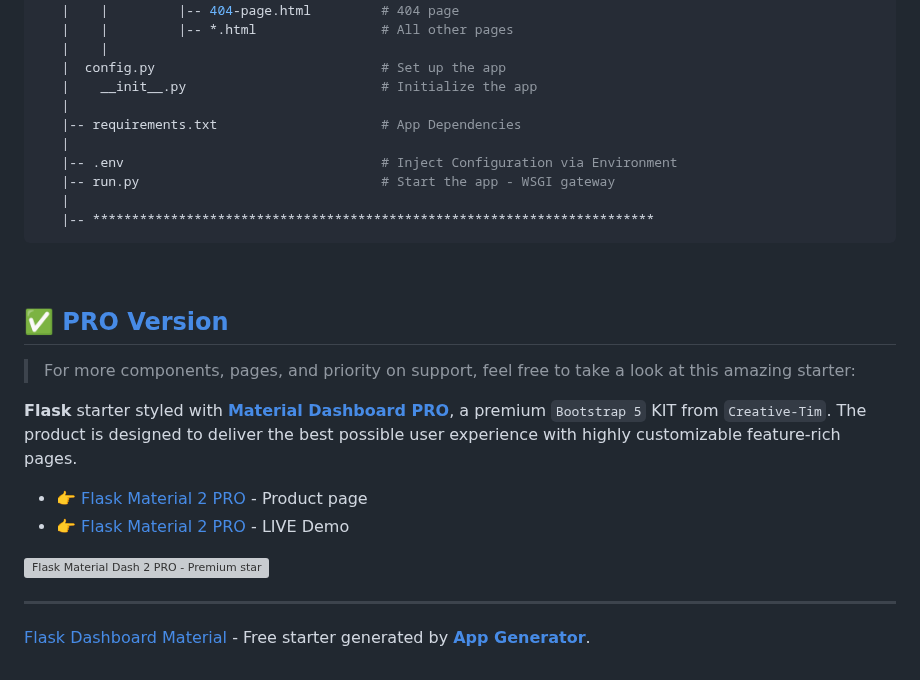
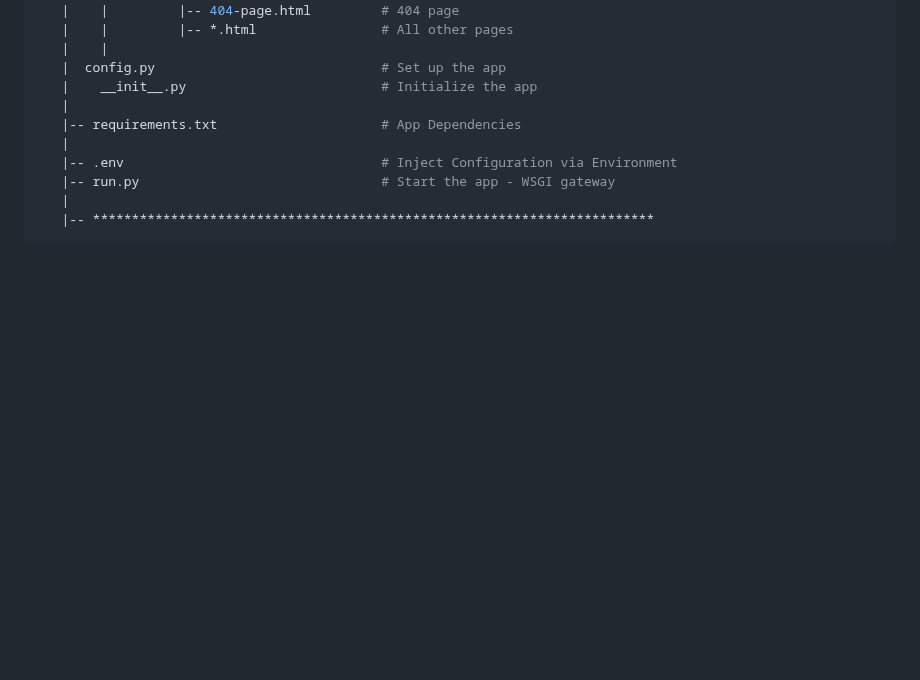
Before and after one commit to sanjayengineer121/expense_tracker, a Markdown page: README.md, the part around the change. GitHub-like rendering; blank space fills up the shorter version; grey boxes are pictures that could not be loaded.

````diff
--- a/README.md
+++ b/README.md
@@ -182,19 +182,3 @@ The project is coded using blueprints, app factory pattern, dual configuration p
 ```
 
 <br />
-
-## ✅ [PRO Version](https://appseed.us/product/material-dashboard2-pro/flask/)
-
-> For more components, pages, and priority on support, feel free to take a look at this amazing starter:
-
-**Flask** starter styled with **[Material Dashboard PRO](https://appseed.us/product/material-dashboard2-pro/flask/)**, a premium `Bootstrap 5` KIT from `Creative-Tim`.
-The product is designed to deliver the best possible user experience with highly customizable feature-rich pages.
-
-- 👉 [Flask Material 2 PRO](https://appseed.us/product/material-dashboard2-pro/flask/) - Product page
-- 👉 [Flask Material 2 PRO](https://flask-material-dashboard2-pro.appseed-srv1.com) - LIVE Demo
-
-![Flask Material Dash 2 PRO - Premium starter crafted by AppSeed and Creative-Tim.](https://user-images.githubusercontent.com/51070104/218248092-adf0dfe6-10bb-4665-aa89-dd6265d11995.png)
-
-
----
-[Flask Dashboard Material](https://appseed.us/product/material-dashboard/flask/) - Free starter generated by **[App Generator](https://appseed.us/generator/)**.
````
